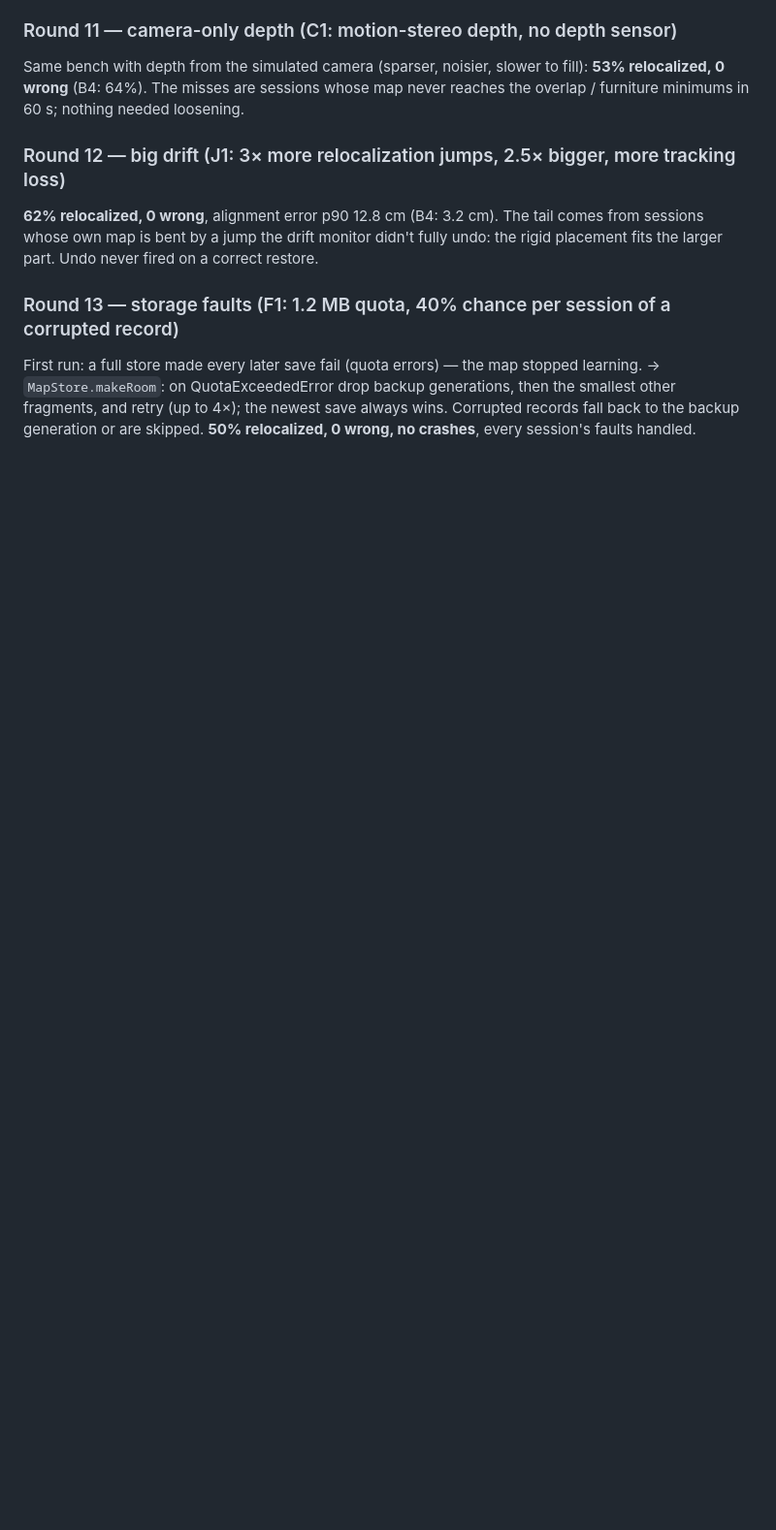
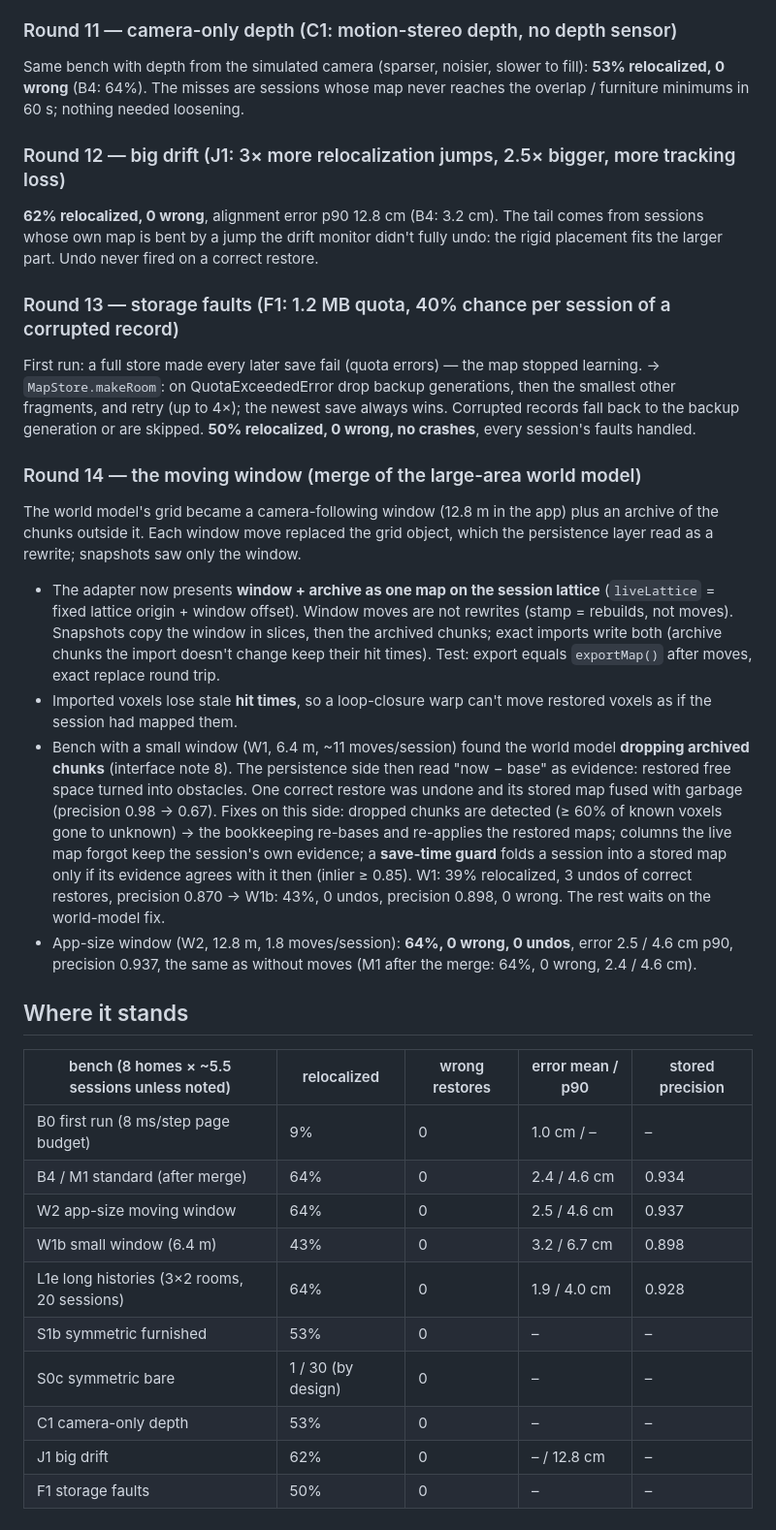
Before and after one commit to gangeli/grasshopper, a Markdown page: docs/map-persistence.md, the part around the change. Shown at 97% size. Drawn GitHub-style; blank space fills up the shorter version.

Commit message:
Docs: persistence rounds 11-14 (camera depth, big drift, storage faults, moving window) and where it stands
Co-Authored-By: Claude Opus 5.5 <noreply@anthropic.com>
Claude-Session: https://claude.ai/code/session_015xLBRs4FxC1oGyXF1AqDuV

```diff
--- a/docs/map-persistence.md
+++ b/docs/map-persistence.md
@@ -350,3 +350,46 @@ learning. → `MapStore.makeRoom`: on QuotaExceededError drop backup generations
 smallest other fragments, and retry (up to 4×); the newest save always wins. Corrupted
 records fall back to the backup generation or are skipped. **50% relocalized, 0 wrong,
 no crashes**, every session's faults handled.
+
+### Round 14 — the moving window (merge of the large-area world model)
+
+The world model's grid became a camera-following window (12.8 m in the app) plus an
+archive of the chunks outside it. Each window move replaced the grid object, which the
+persistence layer read as a rewrite; snapshots saw only the window.
+
+* The adapter now presents **window + archive as one map on the session lattice**
+  (`liveLattice` = fixed lattice origin + window offset). Window moves are not
+  rewrites (stamp = rebuilds, not moves). Snapshots copy the window in slices, then the
+  archived chunks; exact imports write both (archive chunks the import doesn't change
+  keep their hit times). Test: export equals `exportMap()` after moves, exact replace
+  round trip.
+* Imported voxels lose stale **hit times**, so a loop-closure warp can't move restored
+  voxels as if the session had mapped them.
+* Bench with a small window (W1, 6.4 m, ~11 moves/session) found the world model
+  **dropping archived chunks** (interface note 8). The persistence side then read
+  "now − base" as evidence: restored free space turned into obstacles. One correct restore
+  was undone and its stored map fused with garbage (precision 0.98 → 0.67). Fixes on
+  this side: dropped chunks are detected (≥ 60% of known voxels gone to unknown) → the
+  bookkeeping re-bases and re-applies the restored maps; columns the live map forgot keep
+  the session's own evidence; a **save-time guard** folds a session into a stored map only
+  if its evidence agrees with it then (inlier ≥ 0.85).
+  W1: 39% relocalized, 3 undos of correct restores, precision 0.870 → W1b: 43%, 0 undos,
+  precision 0.898, 0 wrong. The rest waits on the world-model fix.
+* App-size window (W2, 12.8 m, 1.8 moves/session): **64%, 0 wrong, 0 undos**, error
+  2.5 / 4.6 cm p90, precision 0.937, the same as without moves (M1 after the merge: 64%,
+  0 wrong, 2.4 / 4.6 cm).
+
+## Where it stands
+
+| bench (8 homes × ~5.5 sessions unless noted) | relocalized | wrong restores | error mean / p90 | stored precision |
+|---|---|---|---|---|
+| B0 first run (8 ms/step page budget) | 9% | 0 | 1.0 cm / – | – |
+| B4 / M1 standard (after merge) | 64% | 0 | 2.4 / 4.6 cm | 0.934 |
+| W2 app-size moving window | 64% | 0 | 2.5 / 4.6 cm | 0.937 |
+| W1b small window (6.4 m) | 43% | 0 | 3.2 / 6.7 cm | 0.898 |
+| L1e long histories (3×2 rooms, 20 sessions) | 64% | 0 | 1.9 / 4.0 cm | 0.928 |
+| S1b symmetric furnished | 53% | 0 | – | – |
+| S0c symmetric bare | 1 / 30 (by design) | 0 | – | – |
+| C1 camera-only depth | 53% | 0 | – | – |
+| J1 big drift | 62% | 0 | – / 12.8 cm | – |
+| F1 storage faults | 50% | 0 | – | – |
```
